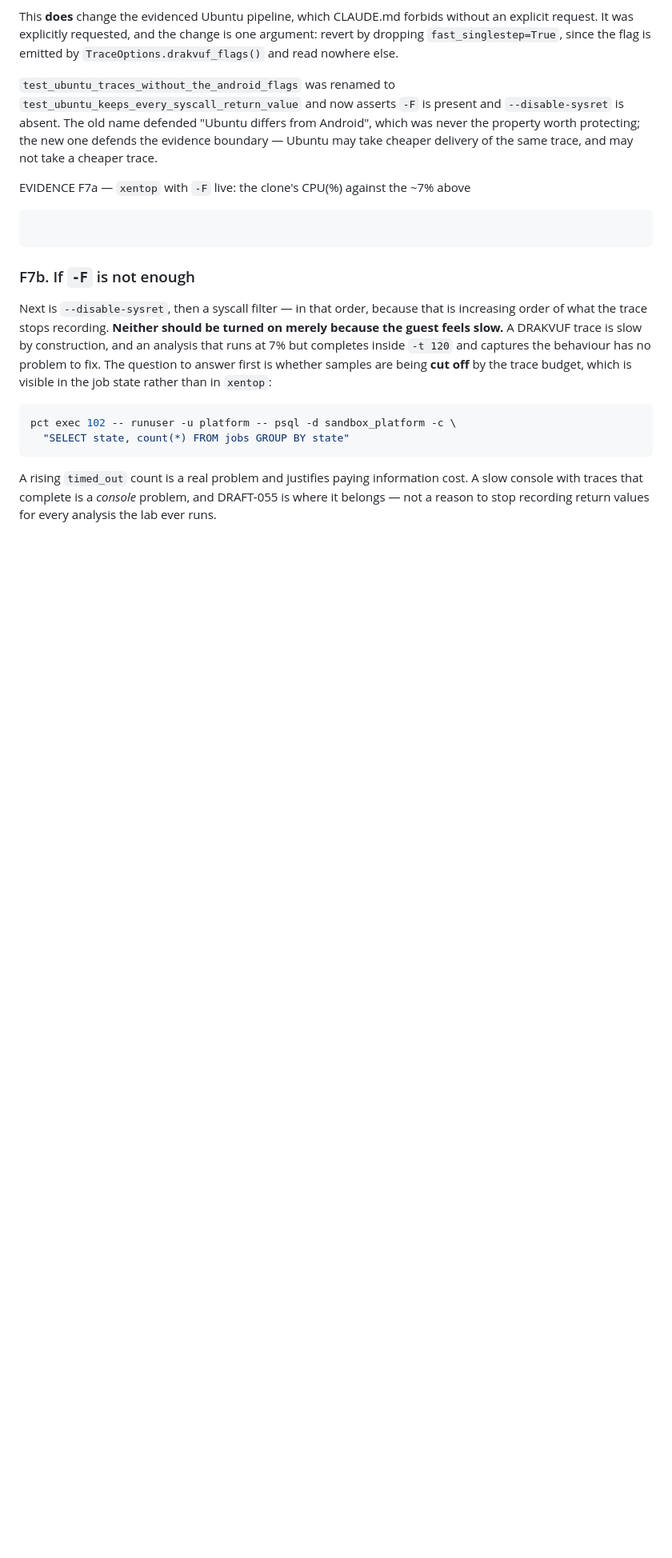
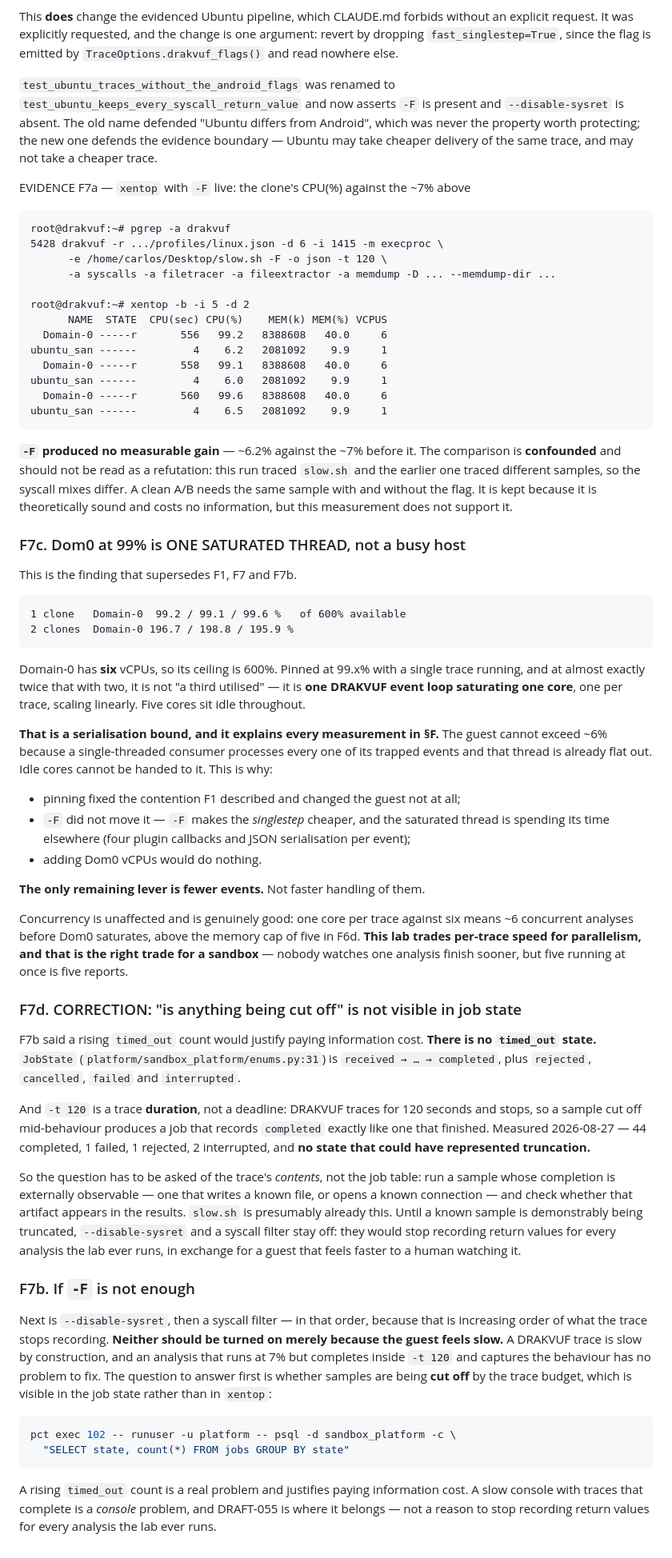
Before and after one commit to evilbootloader/drakvuf-multios-sandbox, a Markdown page: docs/runbooks/verify-sandboxd-and-console.md, the part around the change. Shown at 80% size. GitHub-like rendering; blank space fills up the shorter version.

Commit message:
runbook §F7c/d: Dom0 at 99% is one saturated thread, and F7b's check was wrong
Two findings from Dom0 2026-08-27 that supersede F1 and F7b.

**F7c.** Domain-0 has six vCPUs, so its ceiling is 600%. It sits at 99.1-99.6%
with one trace running and 196-198% with two: not "a third utilised" but one
DRAKVUF event loop saturating one core, one per trace, linear, with five cores
idle throughout. That is a serialisation bound and it explains everything in §F
-- the guest cannot exceed ~6% because a single-threaded consumer handles every
trapped event and is already flat out, so idle cores cannot be given to it.
Pinning fixed F1's contention and changed the guest not at all; `-F` did not
move it either, because `-F` makes the singlestep cheaper and the saturated
thread is spending its time on four plugin callbacks and JSON serialisation.
The only remaining lever is fewer events, not faster handling of them.

Concurrency is unaffected and good: one core per trace against six means ~6
concurrent analyses, above the memory cap of five. The lab trades per-trace
speed for parallelism, which is the right trade for a sandbox.

`-F` itself produced no measurable gain (~6.2% against ~7%), but the comparison
is confounded -- different samples, different syscall mixes -- so it is recorded
as unsupported by this measurement rather than refuted. A clean A/B needs the
same sample both ways.

**F7d.** F7b told the operator to watch for a rising `timed_out` count. There is
no such state: JobState is received..completed plus rejected/cancelled/failed/
interrupted. And `-t 120` is a trace DURATION, not a deadline -- DRAKVUF stops
at 120s, so a sample cut off mid-behaviour records `completed` exactly like one
that finished. The check could not have worked. Truncation has to be asked of
the trace's contents, using a sample whose completion is externally observable.

Until one is demonstrably truncated, --disable-sysret and a syscall filter stay
off: they would stop recording return values for every analysis the lab runs, to
make a guest feel faster to a human watching it.

Co-Authored-By: Claude Opus 5 <noreply@anthropic.com>

````diff
--- a/docs/runbooks/verify-sandboxd-and-console.md
+++ b/docs/runbooks/verify-sandboxd-and-console.md
@@ -2205,7 +2205,79 @@ may not take a cheaper trace.
 EVIDENCE F7a — `xentop` with `-F` live: the clone's CPU(%) against the ~7% above
 
 ```
-```
+root@drakvuf:~# pgrep -a drakvuf
+5428 drakvuf -r .../profiles/linux.json -d 6 -i 1415 -m execproc \
+      -e /home/carlos/Desktop/slow.sh -F -o json -t 120 \
+      -a syscalls -a filetracer -a fileextractor -a memdump -D ... --memdump-dir ...
+
+root@drakvuf:~# xentop -b -i 5 -d 2
+      NAME  STATE  CPU(sec) CPU(%)    MEM(k) MEM(%) VCPUS
+  Domain-0 -----r       556   99.2   8388608   40.0     6
+ubuntu_san ------         4    6.2   2081092    9.9     1
+  Domain-0 -----r       558   99.1   8388608   40.0     6
+ubuntu_san ------         4    6.0   2081092    9.9     1
+  Domain-0 -----r       560   99.6   8388608   40.0     6
+ubuntu_san ------         4    6.5   2081092    9.9     1
+```
+
+**`-F` produced no measurable gain** — ~6.2% against the ~7% before it. The
+comparison is **confounded** and should not be read as a refutation: this run
+traced `slow.sh` and the earlier one traced different samples, so the syscall
+mixes differ. A clean A/B needs the same sample with and without the flag. It
+is kept because it is theoretically sound and costs no information, but this
+measurement does not support it.
+
+### F7c. Dom0 at 99% is ONE SATURATED THREAD, not a busy host
+
+This is the finding that supersedes F1, F7 and F7b.
+
+    1 clone   Domain-0  99.2 / 99.1 / 99.6 %   of 600% available
+    2 clones  Domain-0 196.7 / 198.8 / 195.9 %
+
+Domain-0 has **six** vCPUs, so its ceiling is 600%. Pinned at 99.x% with a
+single trace running, and at almost exactly twice that with two, it is not
+"a third utilised" — it is **one DRAKVUF event loop saturating one core**, one
+per trace, scaling linearly. Five cores sit idle throughout.
+
+**That is a serialisation bound, and it explains every measurement in §F.** The
+guest cannot exceed ~6% because a single-threaded consumer processes every one
+of its trapped events and that thread is already flat out. Idle cores cannot be
+handed to it. This is why:
+
+- pinning fixed the contention F1 described and changed the guest not at all;
+- `-F` did not move it — `-F` makes the *singlestep* cheaper, and the saturated
+  thread is spending its time elsewhere (four plugin callbacks and JSON
+  serialisation per event);
+- adding Dom0 vCPUs would do nothing.
+
+**The only remaining lever is fewer events.** Not faster handling of them.
+
+Concurrency is unaffected and is genuinely good: one core per trace against six
+means ~6 concurrent analyses before Dom0 saturates, above the memory cap of
+five in F6d. **This lab trades per-trace speed for parallelism, and that is the
+right trade for a sandbox** — nobody watches one analysis finish sooner, but
+five running at once is five reports.
+
+### F7d. CORRECTION: "is anything being cut off" is not visible in job state
+
+F7b said a rising `timed_out` count would justify paying information cost.
+**There is no `timed_out` state.** `JobState` (`platform/sandbox_platform/enums.py:31`)
+is `received → … → completed`, plus `rejected`, `cancelled`, `failed` and
+`interrupted`.
+
+And `-t 120` is a trace **duration**, not a deadline: DRAKVUF traces for 120
+seconds and stops, so a sample cut off mid-behaviour produces a job that
+records `completed` exactly like one that finished. Measured 2026-08-27 —
+44 completed, 1 failed, 1 rejected, 2 interrupted, and **no state that could
+have represented truncation.**
+
+So the question has to be asked of the trace's *contents*, not the job table:
+run a sample whose completion is externally observable — one that writes a
+known file, or opens a known connection — and check whether that artifact
+appears in the results. `slow.sh` is presumably already this. Until a known
+sample is demonstrably being truncated, `--disable-sysret` and a syscall filter
+stay off: they would stop recording return values for every analysis the lab
+ever runs, in exchange for a guest that feels faster to a human watching it.
 
 ### F7b. If `-F` is not enough
 
````
